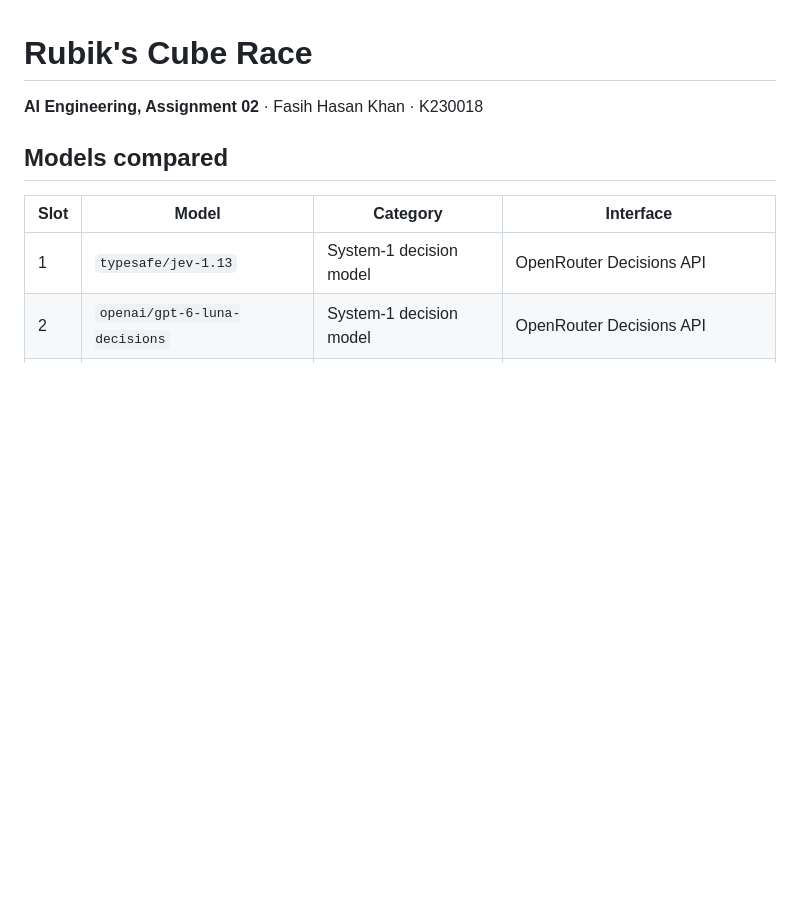
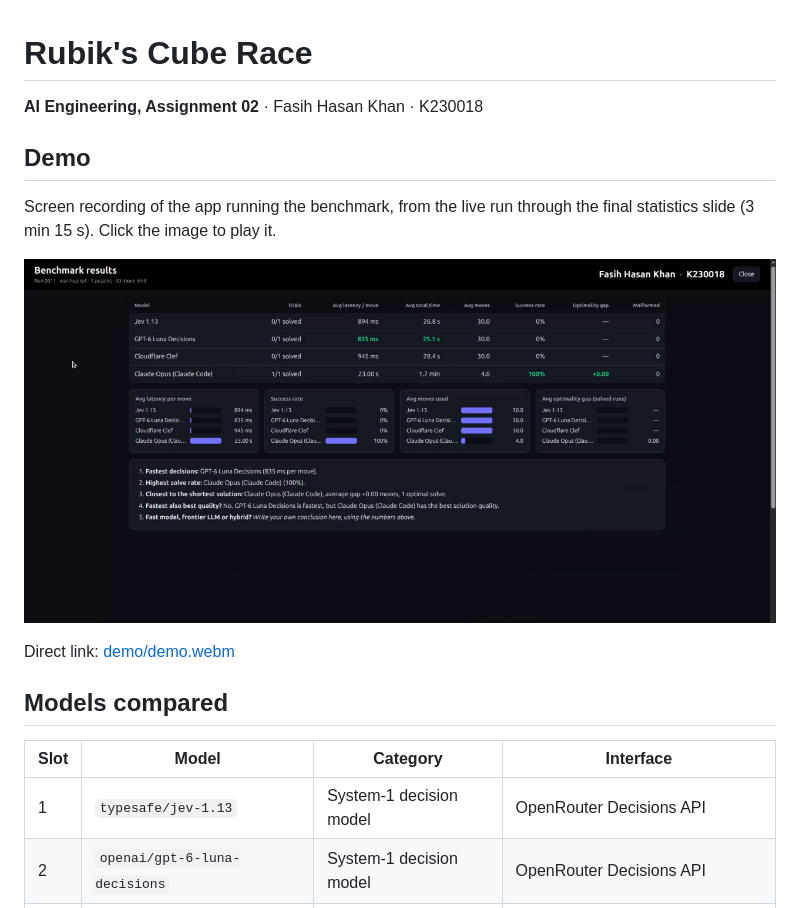
Before and after one commit to fasihh/aiEngA2, a Markdown page: README.md, the part around the change. Rendered like a GitHub page; pictures changed too: demo/poster.png (added); blank space fills up the shorter version.

Commit message:
docs: add demo in README.md

```diff
--- a/README.md
+++ b/README.md
@@ -1,6 +1,15 @@
 # Rubik's Cube Race
 
 **AI Engineering, Assignment 02** · Fasih Hasan Khan · K230018
+
+## Demo
+
+Screen recording of the app running the benchmark, from the live run through the final statistics slide (3 min 15 s).
+Click the image to play it.
+
+[![Demo recording: the final benchmark statistics slide. Click to play.](demo/poster.png)](demo/demo.webm)
+
+Direct link: [demo/demo.webm](demo/demo.webm)
 
 ## Models compared
 
```
Also changed, not shown: 2 other files.
